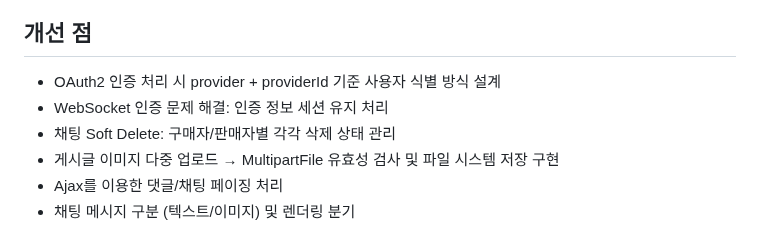
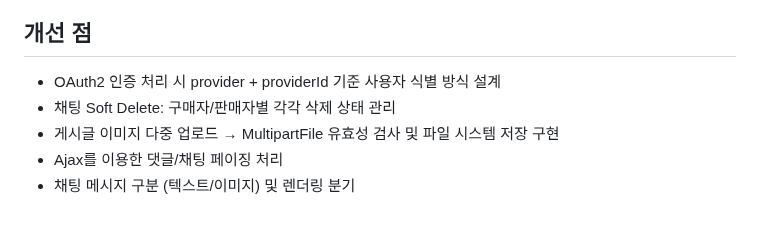
Before and after one commit to jangwangyu/item-trade, a Markdown page: README.md, the part around one of its changes. GitHub-like rendering.

Commit message:
#69. readme.md 수정

```diff
--- a/README.md
+++ b/README.md
@@ -129,7 +129,6 @@ OAuth2 로그인 흐름: 사용자 → 소셜 인증 → Spring Security → Cus
 ## 개선 점
 
 * OAuth2 인증 처리 시 provider + providerId 기준 사용자 식별 방식 설계
-* WebSocket 인증 문제 해결: 인증 정보 세션 유지 처리
 * 채팅 Soft Delete: 구매자/판매자별 각각 삭제 상태 관리
 * 게시글 이미지 다중 업로드 → MultipartFile 유효성 검사 및 파일 시스템 저장 구현
 * Ajax를 이용한 댓글/채팅 페이징 처리
```
Also changed, not shown: other parts of README.md (+1 -1 lines).
